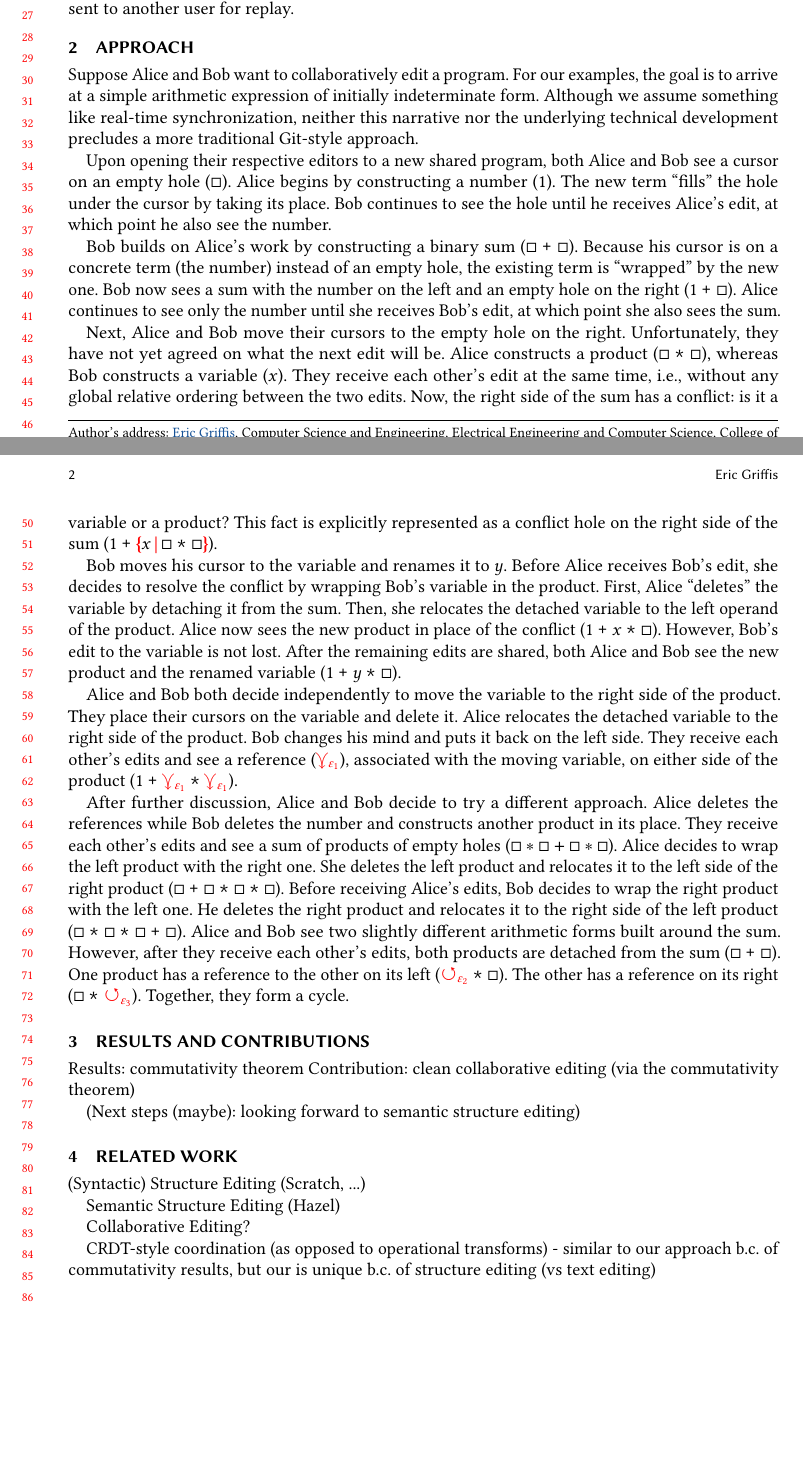
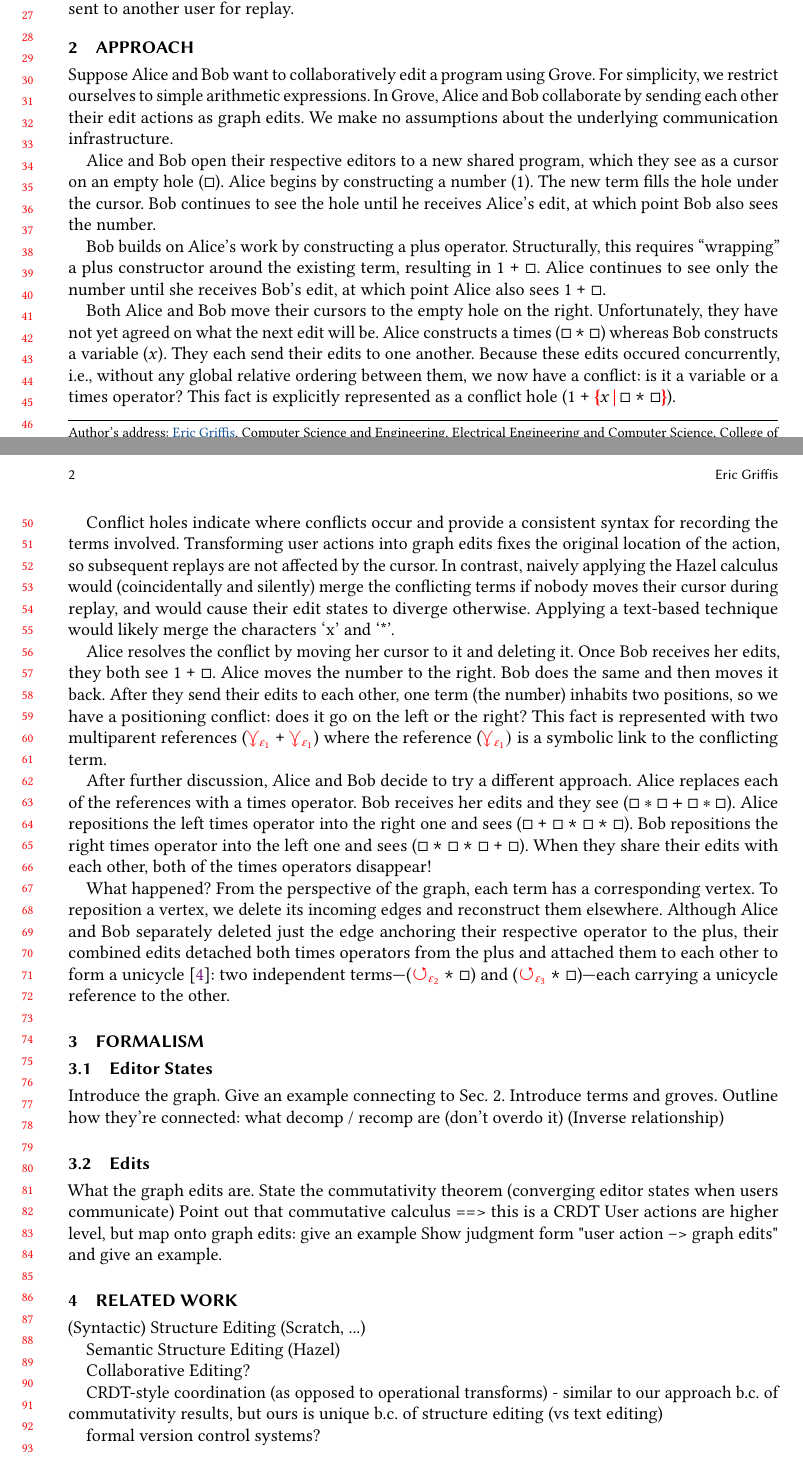
Before and after one commit to dedbox/grove-extended-abstract, a LaTeX paper (grove-extended-abstract.tex, which reads Grove.bib): two parts of pages 1 and 2 of 3, joined at a grey line, cut so that both start at the same text, the shorter picture padded with empty space. Compiled offline with pdfLaTeX.

Commit message:
major edits to section 2

```diff
--- a/Grove.bib
+++ b/Grove.bib
@@ -55,0 +64,2 @@
+	language = {en},
+	number = {1},
--- a/grove-extended-abstract.tex
+++ b/grove-extended-abstract.tex
@@ -108,107 +108,140 @@ User actions on the grove can be converted into graph edits to be applied locall
 
 \section{Approach}
 
+% TODO: look for places to talk about the graph
+
 % starting
-Suppose Alice and Bob want to collaboratively edit a program.
-For our examples, the goal is to arrive at a simple arithmetic expression of initially indeterminate form.
-Although we assume something like real-time synchronization,
-neither this narrative nor the underlying technical development precludes a more traditional Git-style approach.
+Suppose Alice and Bob want to collaboratively edit a program using Grove.
+For simplicity, we restrict ourselves to simple arithmetic expressions.
+In Grove, Alice and Bob collaborate by sending each other their edit actions as graph edits.
+We make no assumptions about the underlying communication infrastructure.
 
 % sketch and share
-Upon opening their respective editors to a new shared program,
-both Alice and Bob see a cursor on an empty hole ($\hole$).
+Alice and Bob open their respective editors to a new shared program,
+which they see as a cursor on an empty hole ($\hole$).
 Alice begins by constructing a number (1).
-The new term ``fills'' the hole under the cursor by taking its place.
+The new term fills the hole under the cursor.
 Bob continues to see the hole until he receives Alice's edit,
-at which point he also see the number.
+at which point Bob also sees the number.
 
 % wrapping
-Bob builds on Alice's work by constructing a binary sum ($\ePlus{}{\hole}{\hole}$).
-Because his cursor is on a concrete term (the number) instead of an empty hole, the existing term is ``wrapped'' by the new one.
-Bob now sees a sum with the number on the left and an empty hole on the right ($\ePlus{}{1}{\hole}$).
+Bob builds on Alice's work by constructing a plus operator.
+Structurally, this requires ``wrapping'' a plus constructor around the existing term, resulting in $\ePlus{}{1}{\hole}$.
 Alice continues to see only the number until she receives Bob's edit,
-at which point she also sees the sum.
+at which point Alice also sees $\ePlus{}{1}{\hole}$.
 
 % conflict
-Next, Alice and Bob move their cursors to the empty hole on the right.
+% TODO: Call out how this leads to a different result than if we replayed user actions instead of graph actions, i.e., emphasize the difference between text-based and structural edit conflicts. Make it clear that what's being said is "I want the left position of the + to be x or 2," as opposed to "I want to insert the character x or 2 at the given cursor position."
+
+% Alice           Bob
+% 1 + >[]<        1 + >[]<         A: construct times; move to other child
+% 1 + >[]< * []   1 + >[]<         B: construct x
+% 1 + >[]< * []   1 + >x<          {sync:
+%                                     A: construct x
+%                                     B: construct times }
+% 1 + >x< * []    1 + >x< * []
+% TODO: maybe allude to this kind of scenario in the related work
+
+% Alice           Bob
+% 1 + >[]<        1 + >[]<         A: construct times
+% 1 + >[]< * []   1 + >[]<         B: construct x
+% 1 + >[]< * []   1 + >x<          {sync:
+%                                     A: construct x
+%                                     B: construct times }
+% 1 + >x< * []    1 + >x< * []
+
+% Alice              Bob
+% 1 +^a >[]<         1 +^a >[]<       A: make R of a into times
+% 1 +^a >[]< *^b []  1 +^a >[]<       B: make R of a into x
+% 1 +^a >[]< *^b []  1 +^a >x<        {sync:
+%                                        A: make R of a into x
+%                                        B: make R of a into times}
+
+Both Alice and Bob move their cursors to the empty hole on the right.
 Unfortunately, they have not yet agreed on what the next edit will be.
-Alice constructs a product ($\eTimes{}{\hole}{\hole}$),
-whereas Bob constructs a variable ($x$).
-They receive each other's edit at the same time, i.e., without any global relative ordering between the two edits.
-Now, the right side of the sum has a conflict: is it a variable or a product?
-This fact is explicitly represented as a conflict hole on the right side of the sum ($\ePlus{}{1}{\conflictHole{x, \eTimes{}{\hole}{\hole}}}$).
+Alice constructs a times ($\eTimes{}{\hole}{\hole}$) whereas Bob constructs a variable ($x$).
+They each send their edits to one another.
+Because these edits occured concurrently, i.e., without any global relative ordering between them, we now have a conflict: is it a variable or a times operator?
+This fact is explicitly represented as a conflict hole ($\ePlus{}{1}{\conflictHole{x, \eTimes{}{\hole}{\hole}}}$).
+
+Conflict holes indicate where conflicts occur and provide a consistent syntax for recording the terms involved.
+Transforming user actions into graph edits fixes the original location of the action, so subsequent replays are not affected by the cursor.
+In contrast, naively applying the Hazel calculus would (coincidentally and silently) merge the conflicting terms if nobody moves their cursor during replay,
+and would cause their edit states to diverge otherwise.
+Applying a text-based technique would likely merge the characters `x' and `*'.
 
 % deletion / detach
-Bob moves his cursor to the variable and renames it to $y$.
-Before Alice receives Bob's edit,
-she decides to resolve the conflict by wrapping Bob's variable in the product.
-First, Alice ``deletes'' the variable by detaching it from the sum.
-Then, she relocates the detached variable to the left operand of the product.
-Alice now sees the new product in place of the conflict ($\ePlus{}{1}{\eTimes{}{x}{\hole}}$).
-However, Bob's edit to the variable is not lost.
-After the remaining edits are shared,
-both Alice and Bob see the new product and the renamed variable ($\ePlus{}{1}{\eTimes{}{y}{\hole}}$).
+% TODO: get rid of this, but keep the detail that Bob's edits aren't lost.
+% Bob moves his cursor to the variable and renames it to $y$.
+% Before Alice receives Bob's edit,
+% she decides to resolve the conflict by wrapping Bob's variable in the product.
+% First, Alice ``deletes'' the variable by detaching it from the sum.
+% Then, she relocates the detached variable to the left operand of the product.
+% Alice now sees the new product in place of the conflict ($\ePlus{}{1}{\eTimes{}{x}{\hole}}$).
+% However, Bob's edit to the variable is not lost.
+% After the remaining edits are shared,
+% both Alice and Bob see the new product and the renamed variable ($\ePlus{}{1}{\eTimes{}{y}{\hole}}$).
 
 % restoration / multiparents
-Alice and Bob both decide independently to move the variable to the right side of the product.
-They place their cursors on the variable and delete it.
-Alice relocates the detached variable to the right side of the product.
-Bob changes his mind and puts it back on the left side.
-They receive each other's edits and see a reference ($\multiVertex{\e_1}$), associated with the moving variable, on either side of the product ($\ePlus{}{1}{\eTimes{}{\multiVertex{\e_1}}{\multiVertex{\e_1}}}$).
+Alice resolves the conflict by moving her cursor to it and deleting it.
+Once Bob receives her edits, they both see $\ePlus{}{1}{\hole}$.
+Alice moves the number to the right.
+Bob does the same and then moves it back.
+After they send their edits to each other, one term (the number) inhabits two positions, so we have a positioning conflict:
+does it go on the left or the right?
+This fact is represented with two multiparent references ($\ePlus{}{\multiVertex{\e_1}}{\multiVertex{\e_1}}$) where the reference ($\multiVertex{\e_1})$ is a symbolic link to the conflicting term.
 
 % unicycles
 After further discussion, Alice and Bob decide to try a different approach.
-Alice deletes the references while Bob deletes the number and constructs another product in its place.
-They receive each other's edits and see a sum of products of empty holes ($\hole * \hole + \hole * \hole$).
-Alice decides to wrap the left product with the right one.
-She deletes the left product and relocates it to the left side of the right product ($\ePlus{}{\hole}{\eTimes{}{\eTimes{}{\hole}{\hole}}{\hole}}$).
-Before receiving Alice's edits,
-Bob decides to wrap the right product with the left one.
-He deletes the right product and relocates it to the right side of the left product ($\ePlus{}{\eTimes{}{\hole}{\eTimes{}{\hole}{\hole}}}{\hole}$).
-Alice and Bob see two slightly different arithmetic forms built around the sum.
-However, after they receive each other's edits, both products are detached from the sum ($\ePlus{}{\hole}{\hole}$).
-One product has a reference to the other on its left ($\eTimes{}{\cycleVertex{\e_2}}{\hole}$).
-The other has a reference on its right ($\eTimes{}{\hole}{\cycleVertex{\e_3}}$).
-Together, they form a cycle.
+Alice replaces each of the references with a times operator.
+Bob receives her edits and they see ($\hole * \hole + \hole * \hole$).
+Alice repositions the left times operator into the right one and sees ($\ePlus{}{\hole}{\eTimes{}{\eTimes{}{\hole}{\hole}}{\hole}}$).
+Bob repositions the right times operator into the left one and sees ($\ePlus{}{\eTimes{}{\hole}{\eTimes{}{\hole}{\hole}}}{\hole}$).
+When they share their edits with each other, both of the times operators disappear!
 
-% Modeling a program as a graph with a distinguished root allows us to handle interesting states like the ones in our examples.
-% Such a graph can be decomposed into a \emph{grove} consisting of three sets:
-%   terms corresponding to vertices with no parents,
-%   terms corresponding to vertices with multiple parents,
-%   and terms corresponding to vertices on unicyclic subgraphs.
-% The main program corresponds to the descendants of the root.
-% Deleted terms correspond to any other vertices with no parents.
-% Terms restored more than once correspond to vertices with multiple parents.
-% Whatever remains corresponds to vertices on unicyclic subgraphs.
-% Conflicts correspond to vertices that share a parent.
+What happened?
+From the perspective of the graph, each term has a corresponding vertex.
+To reposition a vertex, we delete its incoming edges and reconstruct them elsewhere.
+Although Alice and Bob separately deleted just the edge anchoring their respective operator to the plus,
+their combined edits detached both times operators from the plus and attached them to each other to
+form a unicycle~\cite{kruskal_efficient_1990}:
+two independent terms---($\eTimes{}{\cycleVertex{\e_2}}{\hole}$) and ($\eTimes{}{\cycleVertex{\e_3}}{\hole}$)---each carrying a unicycle reference to the other.
 
-
-
-% (Make it example driven: Alice and Bob. Be careful not to plagiarize Michael.)
-
-% (simple cases, conflicts, why we need a graph ~> why groves are a thing)
-
-% We (cyrus: need to) model a program as a graph (which allows us to handle interesting subtleties).
-% This allows us to model tricky program states with holes and references.
-
-% (neat idea: we represent conflicts as holes)
-
-% Each user has a copy of the graph.
-% A user can update all of the others with a ``sync'' action that coordinates propagation via an edit action calculus.
 % Actions in the calculus are commutative, so all users will converge on the same state as edits are synchronized.
 
 %%%%%%%%%%%%%%%%%%%%%%%%%%%%%%%%%%%%%%%%%%%%%%%%%%%%%%%%%%%%%%%%%%%%%%%%%%%%%%%%
 
-\section{Results and Contributions}
+\section{Formalism}
 
-Results: commutativity theorem
-Contribution: clean collaborative editing (via the commutativity theorem)
+\subsection{Editor States}
+Introduce the graph. Give an example connecting to Sec. 2.
+Introduce terms and groves.
+Outline how they're connected: what decomp / recomp are (don't overdo it)
+(Inverse relationship)
 
-(Next steps (maybe): looking forward to semantic structure editing)
+\subsection{Edits}
+What the graph edits are.
+State the commutativity theorem (converging editor states when users communicate)
+Point out that commutative calculus ==> this is a CRDT
+User actions are higher level, but map onto graph edits: give an example
+Show judgment form "user action --> graph edits" and give an example.
+
+% Results: commutativity theorem
+% Contribution: clean collaborative editing (via the commutativity theorem)
+
+% (Next steps (maybe): looking forward to semantic structure editing)
 
 %%%%%%%%%%%%%%%%%%%%%%%%%%%%%%%%%%%%%%%%%%%%%%%%%%%%%%%%%%%%%%%%%%%%%%%%%%%%%%%%
 
 \section{Related Work}
+
+% Strategy:
+% - "near" (conceptually or technically) work that helps understand what Grove is / does.
+% - competing or contrasting work
+%
+% Purpose:
+% - establish novelty
+% - entry points into related history
 
 (Syntactic) Structure Editing (Scratch, ...)
 
@@ -219,7 +252,9 @@ Semantic Structure Editing (Hazel)
 Collaborative Editing?
 
 CRDT-style coordination (as opposed to operational transforms)
-- similar to our approach b.c. of commutativity results, but our is unique b.c. of structure editing (vs text editing)
+- similar to our approach b.c. of commutativity results, but ours is unique b.c. of structure editing (vs text editing)
+
+formal version control systems?
 
 %%%%%%%%%%%%%%%%%%%%%%%%%%%%%%%%%%%%%%%%%%%%%%%%%%%%%%%%%%%%%%%%%%%%%%%%%%%%%%%%
 
```
Also changed, not shown: Grove.bib (16 more changed lines), grove-extended-abstract.tex (2 more changed lines).
